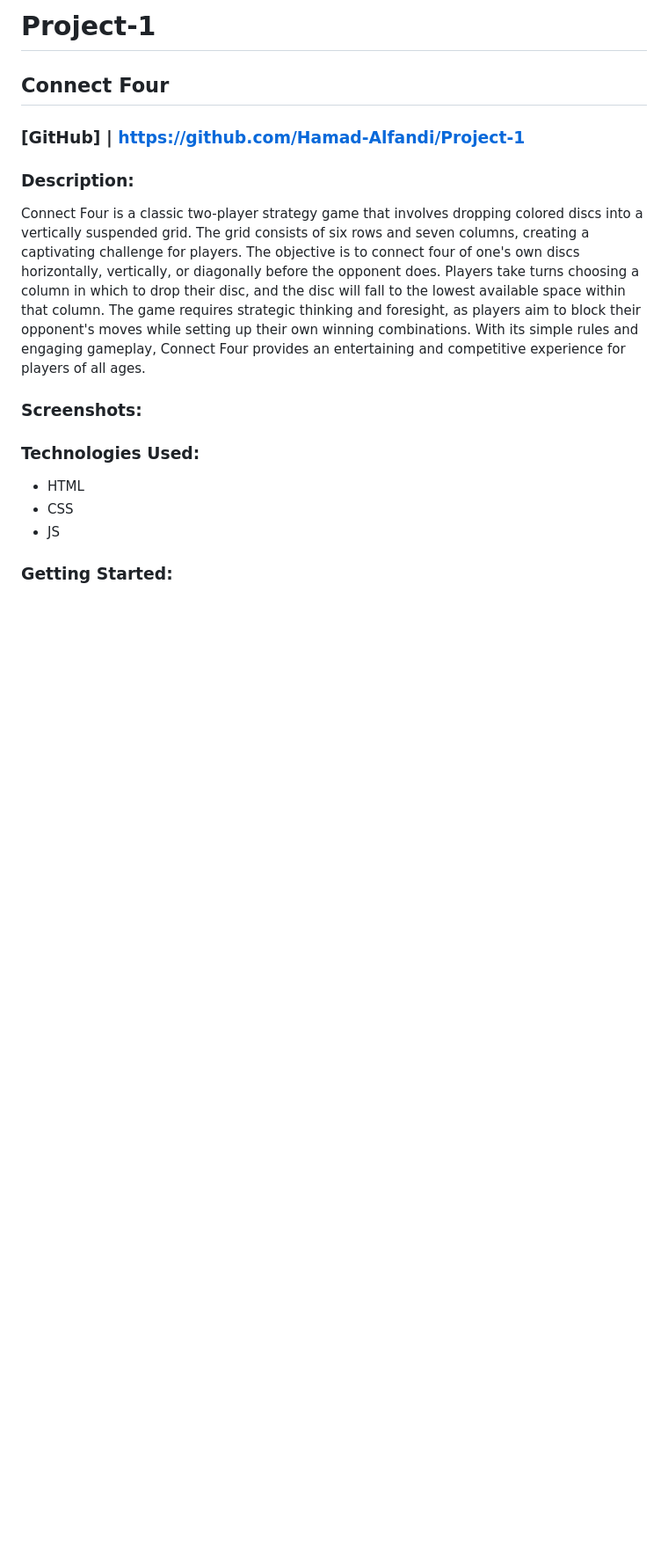
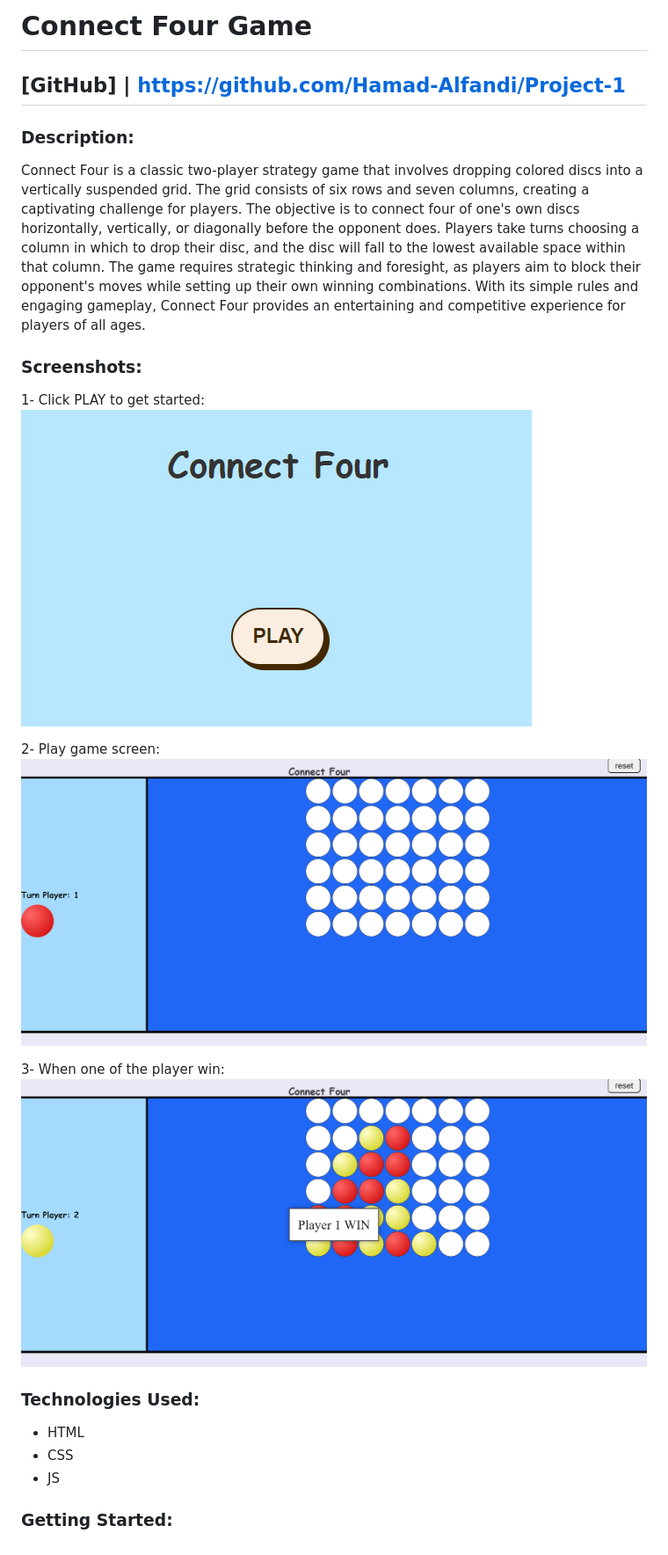
Before and after one commit to Hamad-Alfandi/Connect-Four, a Markdown page: README.md, the part around the change. Shown: that part at 88% size. GitHub-like rendering; pictures changed too: imgs/img_1.png (added), imgs/img_2.png (added), imgs/img_3.png (added); blank space fills up the shorter version.

Commit message:
modify the style & Readme

```diff
--- a/README.md
+++ b/README.md
@@ -1,11 +1,22 @@
-# Project-1
-## Connect Four
-### [GitHub] | https://github.com/Hamad-Alfandi/Project-1
+# Connect Four Game
+## [GitHub] | https://github.com/Hamad-Alfandi/Project-1
 
 ### Description:
 Connect Four is a classic two-player strategy game that involves dropping colored discs into a vertically suspended grid. The grid consists of six rows and seven columns, creating a captivating challenge for players. The objective is to connect four of one's own discs horizontally, vertically, or diagonally before the opponent does. Players take turns choosing a column in which to drop their disc, and the disc will fall to the lowest available space within that column. The game requires strategic thinking and foresight, as players aim to block their opponent's moves while setting up their own winning combinations. With its simple rules and engaging gameplay, Connect Four provides an entertaining and competitive experience for players of all ages.
 
 ### Screenshots:
+
+1- Click PLAY to get started:
+![getStart](imgs/img_1.png)
+
+2- Play game screen:
+![playGame](imgs/img_2.png)
+
+3- When one of the player win:
+![winScreen](imgs/img_3.png)
+
+
+
 
 ### Technologies Used:
 * HTML
```
Also changed, not shown: 4 other files.
